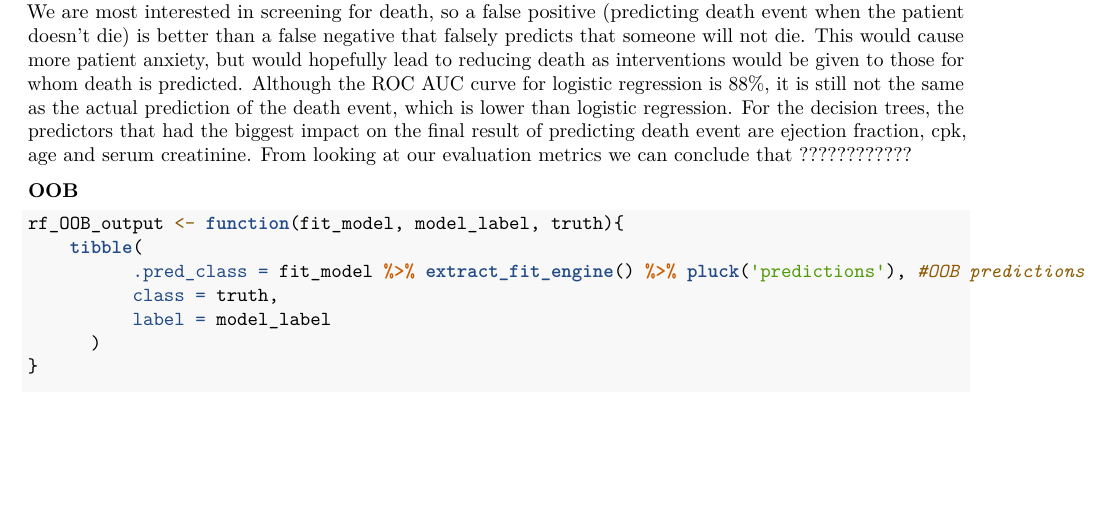
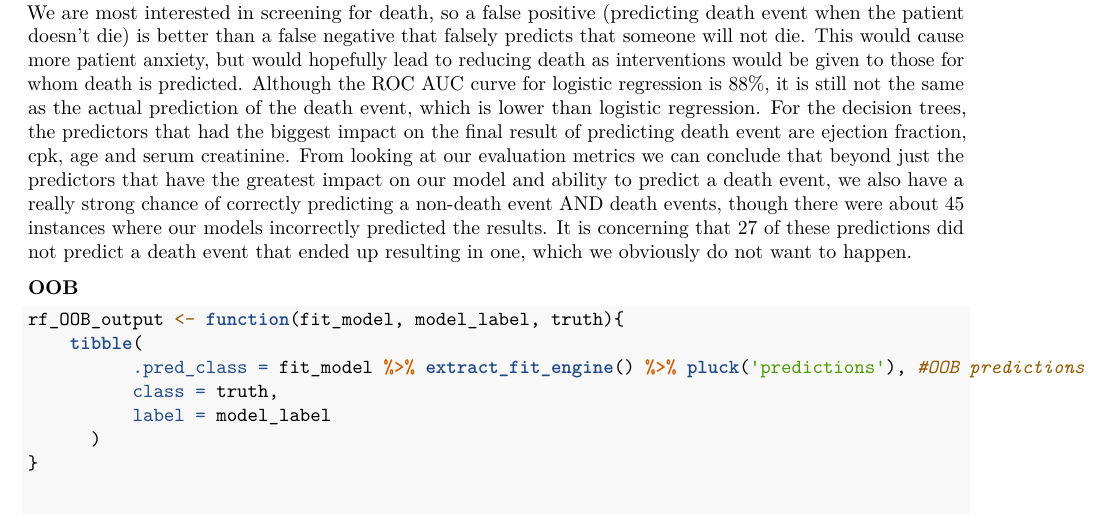
Before and after one commit to enguyen120/Stat253, an R Markdown document (whole project.Rmd): part of page 8 of 10 before the commit and part of page 8 of 11 after it, cut so that both start at the same text, the shorter picture padded with empty space. Rendered offline with R 4.5, knitr and Pandoc, then LaTeX, with nearby package versions; some code elsewhere in the file could not run offline; common packages that the code uses without loading them are loaded.

Commit message:
added classification piece

```diff
--- a/whole project.Rmd
+++ b/whole project.Rmd
@@ -311,9 +311,7 @@ logistic_output %>%
 ### Results
 *Summarize your final model and justify your model choice (see below for ways to justify your choice).Compare the different classification models tried in light of evaluation metrics, variable importance, and data context. Display evaluation metrics for different models in a clean, organized way. This display should include both the estimated metric as well as its standard deviation. (This won’t be available from OOB error estimation. If using OOB, don’t worry about reporting the SD.) Broadly summarize conclusions from looking at these evaluation metrics and their measures of uncertainty.*
 
-In our final model we predicted the probability of someone dying using logistic regression. We chose decision trees over logistic regression because it has a higher likelihood it will correctly predict death at an accuracy rate of 85.61%; compared to our logistic regression model which has an accuracy of 82.27% on predicting death event. Since the sensitivity for the logistic regression is low, it is worse at predicting whether or not they will die, which is another reason why we've chosen the decision trees. Sensitivity = true positives / (true positives + false negatives)  which is rate of true positives. In this context, sensitivity is the rate of true correct death predictions. Specificity = true negatives / (true negatives + false positives) which is rate of true negatives. In this context, specificity is the rate of correct predictions that someone lives. We would rather have our model have higher sensitivity because that way it is better at predicting whether someone will die. We are most interested in screening for death, so a false positive (predicting death event when the patient doesn't die) is better than a false negative that falsely predicts that someone will not die. This would cause more patient anxiety, but would hopefully lead to reducing death as interventions would be given to those for whom death is predicted. Although the ROC AUC curve for logistic regression is 88%, it is still not the same as the actual prediction of the death event, which is lower than logistic regression. For the decision trees, the predictors that had the biggest impact on the final result of predicting death event are ejection fraction, cpk, age and serum creatinine. From looking at our evaluation metrics we can conclude that ????????????
-
-
+In our final model we predicted the probability of someone dying using logistic regression. We chose decision trees over logistic regression because it has a higher likelihood it will correctly predict death at an accuracy rate of 85.61%; compared to our logistic regression model which has an accuracy of 82.27% on predicting death event. Since the sensitivity for the logistic regression is low, it is worse at predicting whether or not they will die, which is another reason why we've chosen the decision trees. Sensitivity = true positives / (true positives + false negatives)  which is rate of true positives. In this context, sensitivity is the rate of true correct death predictions. Specificity = true negatives / (true negatives + false positives) which is rate of true negatives. In this context, specificity is the rate of correct predictions that someone lives. We would rather have our model have higher sensitivity because that way it is better at predicting whether someone will die. We are most interested in screening for death, so a false positive (predicting death event when the patient doesn't die) is better than a false negative that falsely predicts that someone will not die. This would cause more patient anxiety, but would hopefully lead to reducing death as interventions would be given to those for whom death is predicted. Although the ROC AUC curve for logistic regression is 88%, it is still not the same as the actual prediction of the death event, which is lower than logistic regression. For the decision trees, the predictors that had the biggest impact on the final result of predicting death event are ejection fraction, cpk, age and serum creatinine. From looking at our evaluation metrics we can conclude that beyond just the predictors that have the greatest impact on our model and ability to predict a death event, we also have a really strong chance of correctly predicting a non-death event AND death events, though there were about 45 instances where our models incorrectly predicted the results. It is concerning that 27 of these predictions did not predict a death event that ended up resulting in one, which we obviously do not want to happen.
 
 
 **OOB**
```
